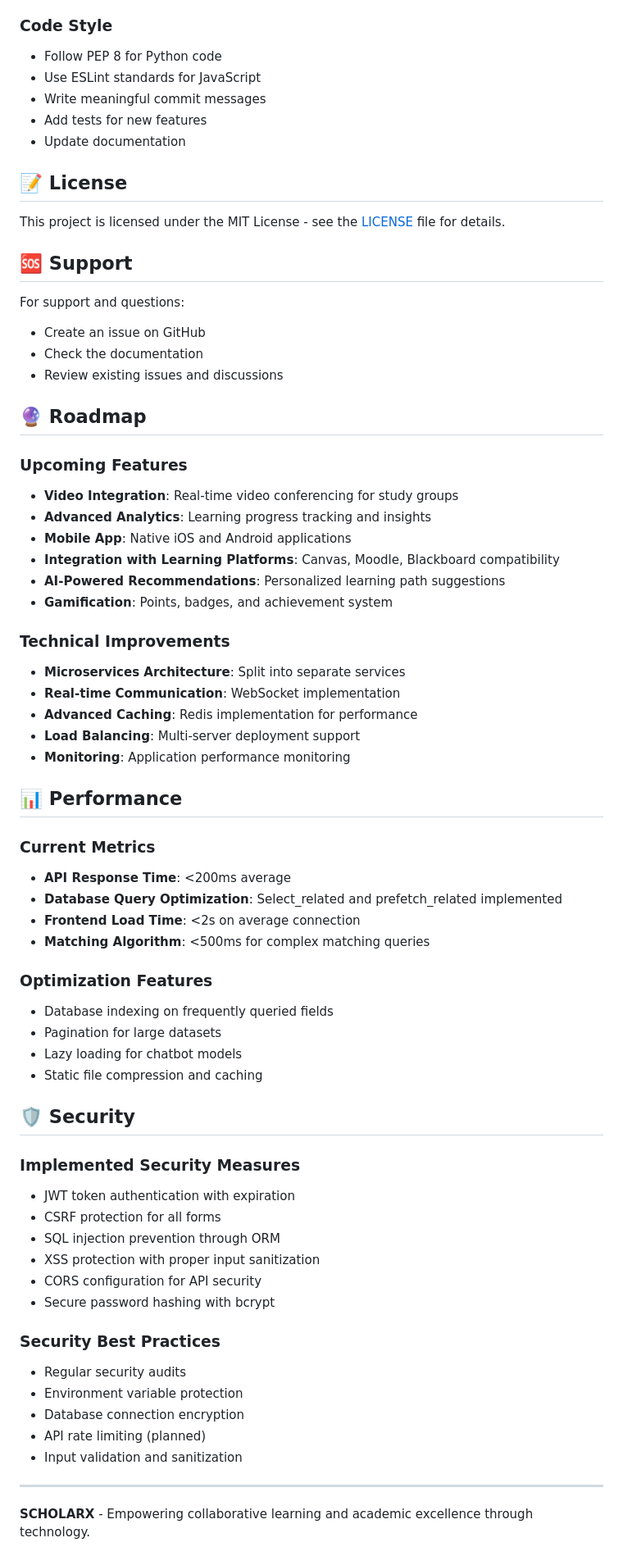
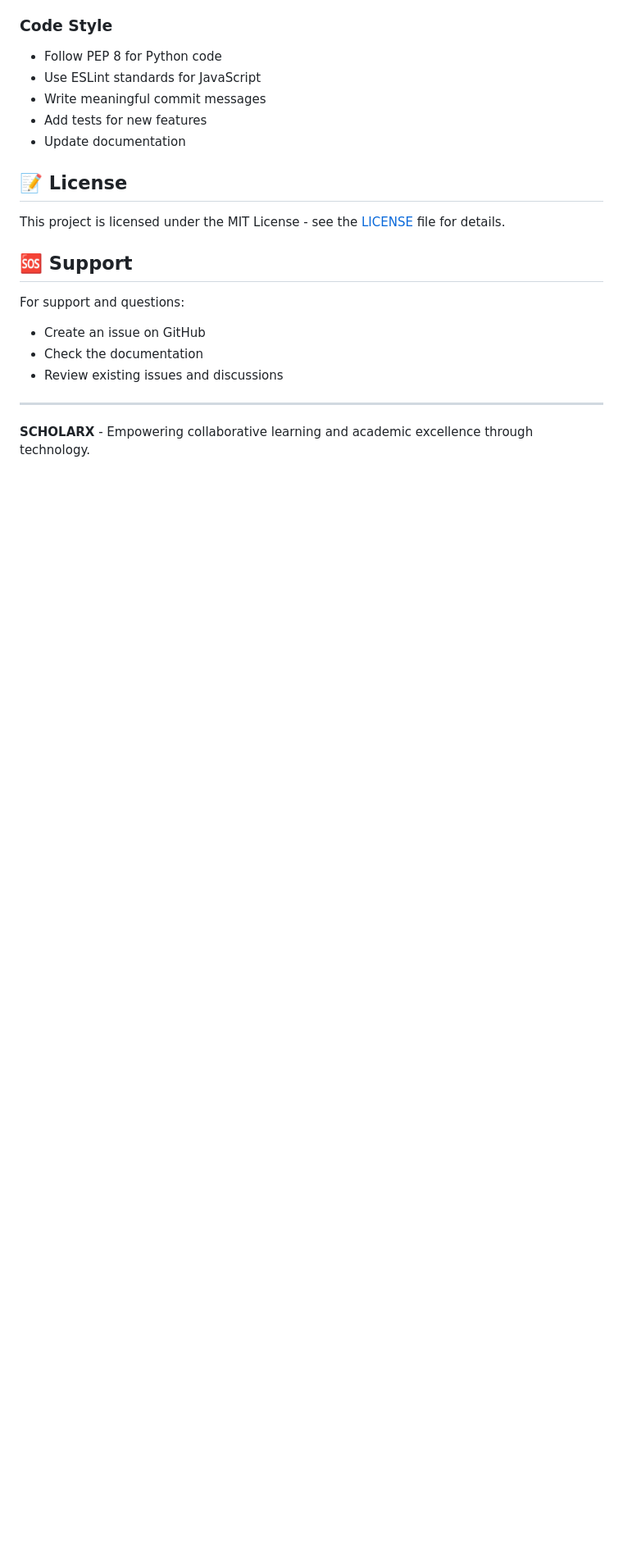
Before and after one commit to TamannaAhmad/SCHOLARX, a Markdown page: README.md, the part around one of its changes. Shown at 82% size. GitHub-like rendering; blank space fills up the shorter version.

```diff
--- a/README.md
+++ b/README.md
@@ -310,54 +302,6 @@ For support and questions:
 - Check the documentation
 - Review existing issues and discussions
 
-## 🔮 Roadmap
-
-### Upcoming Features
-- **Video Integration**: Real-time video conferencing for study groups
-- **Advanced Analytics**: Learning progress tracking and insights
-- **Mobile App**: Native iOS and Android applications
-- **Integration with Learning Platforms**: Canvas, Moodle, Blackboard compatibility
-- **AI-Powered Recommendations**: Personalized learning path suggestions
-- **Gamification**: Points, badges, and achievement system
-
-### Technical Improvements
-- **Microservices Architecture**: Split into separate services
-- **Real-time Communication**: WebSocket implementation
-- **Advanced Caching**: Redis implementation for performance
-- **Load Balancing**: Multi-server deployment support
-- **Monitoring**: Application performance monitoring
-
-## 📊 Performance
-
-### Current Metrics
-- **API Response Time**: <200ms average
-- **Database Query Optimization**: Select_related and prefetch_related implemented
-- **Frontend Load Time**: <2s on average connection
-- **Matching Algorithm**: <500ms for complex matching queries
-
-### Optimization Features
-- Database indexing on frequently queried fields
-- Pagination for large datasets
-- Lazy loading for chatbot models
-- Static file compression and caching
-
-## 🛡 Security
-
-### Implemented Security Measures
-- JWT token authentication with expiration
-- CSRF protection for all forms
-- SQL injection prevention through ORM
-- XSS protection with proper input sanitization
-- CORS configuration for API security
-- Secure password hashing with bcrypt
-
-### Security Best Practices
-- Regular security audits
-- Environment variable protection
-- Database connection encryption
-- API rate limiting (planned)
-- Input validation and sanitization
-
 ---
 
 **SCHOLARX** - Empowering collaborative learning and academic excellence through technology.
```
Also changed, not shown: other parts of README.md (+0 -8 lines).
